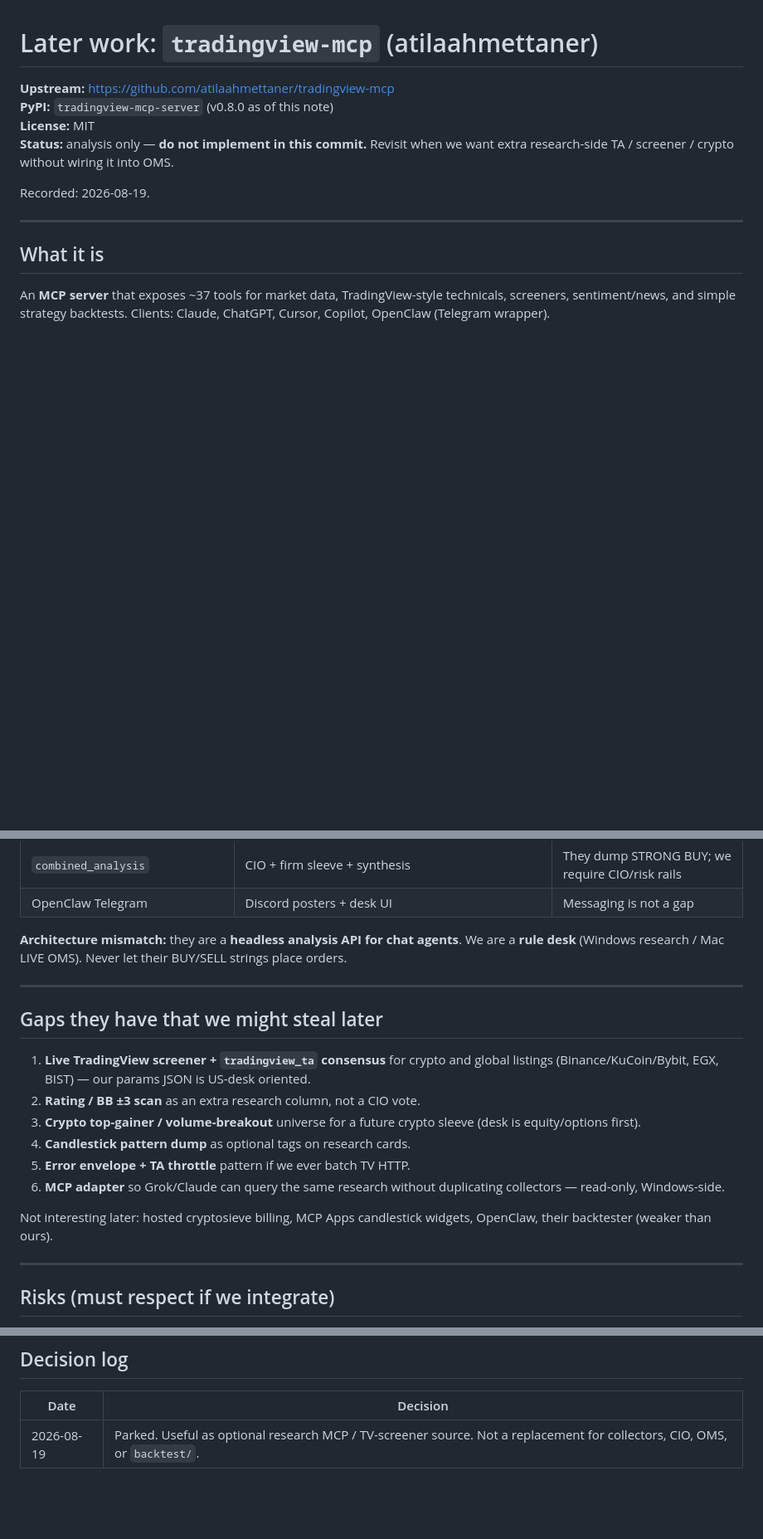
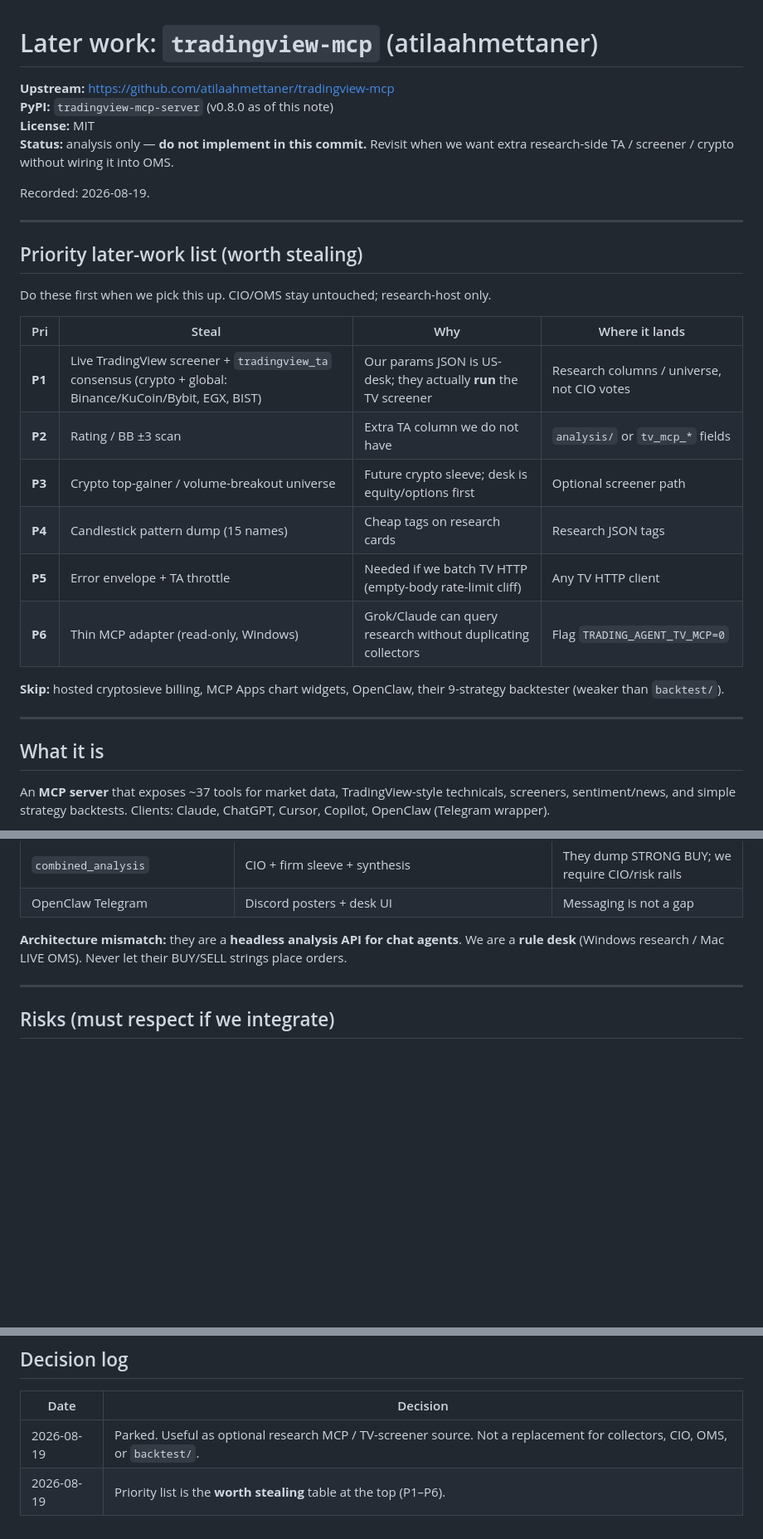
Before and after one commit to thaing408/trading_test, a Markdown page: docs/tradingview_mcp_later.md, 3 parts joined by grey strips. Shown at 83% size. GitHub-like rendering; blank space fills up the shorter version.

Commit message:
docs: put tradingview-mcp steal list first (P1-P6)

```diff
--- a/docs/tradingview_mcp_later.md
+++ b/docs/tradingview_mcp_later.md
@@ -6,6 +6,23 @@
 **Status:** analysis only — **do not implement in this commit.** Revisit when we want extra research-side TA / screener / crypto without wiring it into OMS.
 
 Recorded: 2026-08-19.
+
+---
+
+## Priority later-work list (worth stealing)
+
+Do these first when we pick this up. CIO/OMS stay untouched; research-host only.
+
+| Pri | Steal | Why | Where it lands |
+|-----|--------|-----|----------------|
+| **P1** | Live TradingView screener + `tradingview_ta` consensus (crypto + global: Binance/KuCoin/Bybit, EGX, BIST) | Our params JSON is US-desk; they actually **run** the TV screener | Research columns / universe, not CIO votes |
+| **P2** | Rating / BB ±3 scan | Extra TA column we do not have | `analysis/` or `tv_mcp_*` fields |
+| **P3** | Crypto top-gainer / volume-breakout universe | Future crypto sleeve; desk is equity/options first | Optional screener path |
+| **P4** | Candlestick pattern dump (15 names) | Cheap tags on research cards | Research JSON tags |
+| **P5** | Error envelope + TA throttle | Needed if we batch TV HTTP (empty-body rate-limit cliff) | Any TV HTTP client |
+| **P6** | Thin MCP adapter (read-only, Windows) | Grok/Claude can query research without duplicating collectors | Flag `TRADING_AGENT_TV_MCP=0` |
+
+**Skip:** hosted cryptosieve billing, MCP Apps chart widgets, OpenClaw, their 9-strategy backtester (weaker than `backtest/`).
 
 ---
 
@@ -70,19 +87,6 @@ Retry + 60s TTL on screener; TA throttle (default 4 concurrent, 0.8s spacing); s
 
 ---
 
-## Gaps they have that we might steal later
-
-1. **Live TradingView screener + `tradingview_ta` consensus** for crypto and global listings (Binance/KuCoin/Bybit, EGX, BIST) — our params JSON is US-desk oriented.
-2. **Rating / BB ±3 scan** as an extra research column, not a CIO vote.
-3. **Crypto top-gainer / volume-breakout** universe for a future crypto sleeve (desk is equity/options first).
-4. **Candlestick pattern dump** as optional tags on research cards.
-5. **Error envelope + TA throttle** pattern if we ever batch TV HTTP.
-6. **MCP adapter** so Grok/Claude can query the same research without duplicating collectors — read-only, Windows-side.
-
-Not interesting later: hosted cryptosieve billing, MCP Apps candlestick widgets, OpenClaw, their backtester (weaker than ours).
-
----
-
 ## Risks (must respect if we integrate)
 
 - **ToS / scrape risk:** public TV endpoints, not official API. Rate-limit cliff (empty JSON body). Throttle is mandatory.
@@ -135,3 +139,4 @@ Compare one symbol vs `trading_agent.analysis.technical` + `market_data.provider
 | Date | Decision |
 |------|----------|
 | 2026-08-19 | Parked. Useful as optional research MCP / TV-screener source. Not a replacement for collectors, CIO, OMS, or `backtest/`. |
+| 2026-08-19 | Priority list is the **worth stealing** table at the top (P1–P6). |
```
